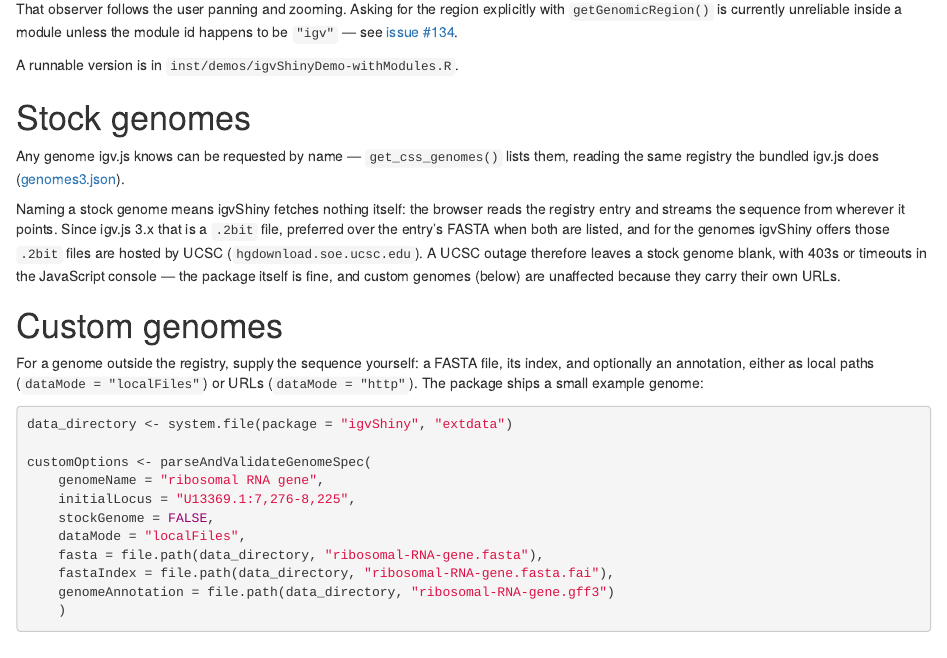
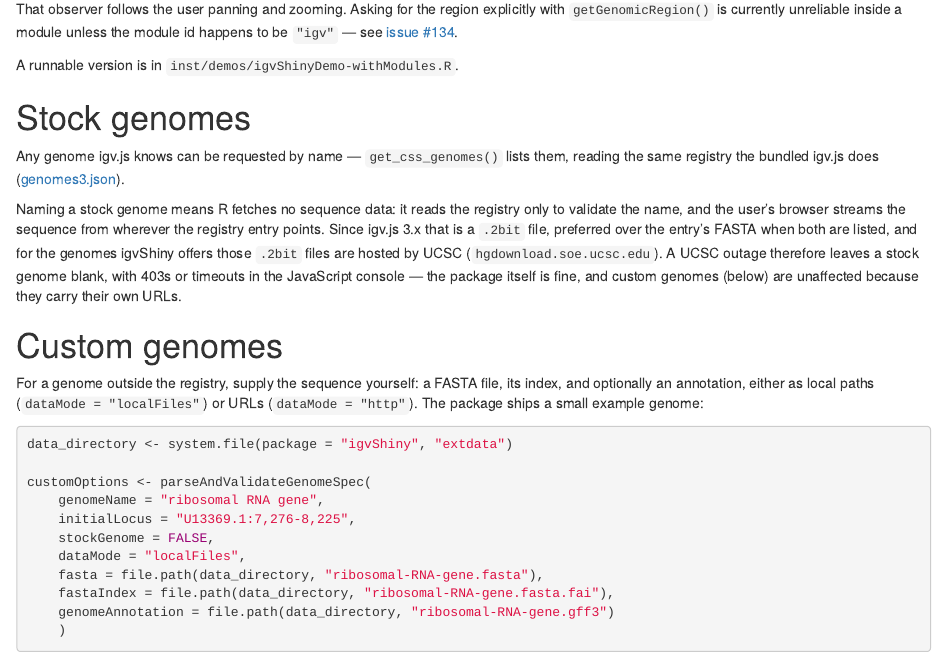
Before and after one commit to gladkia/igvShiny, an R Markdown document (vignettes/getting-started.Rmd): the page in a window 1100 px wide, from 4550 px down. Rendered offline with R 4.5, knitr and Pandoc, with nearby package versions; drawn as R Markdown's standard HTML page in place of the format the file asks for; some code elsewhere in the file could not run offline.

Commit message:
docs: separate registry lookup from sequence fetching, cover the 3.x lookup
CodeRabbit on #145: R does download the registry to validate a stock genome
name, so the vignette must not claim igvShiny fetches nothing - only that it
fetches no sequence data. The genomeSpec test now asserts the registry
reports the ids issue #107 was about.

```diff
--- a/vignettes/getting-started.Rmd
+++ b/vignettes/getting-started.Rmd
@@ -293,8 +293,9 @@ Any genome igv.js knows can be requested by name — `get_css_genomes()` lists
 them, reading the same registry the bundled igv.js does
 ([genomes3.json](https://igv.org/genomes/genomes3.json)).
 
-Naming a stock genome means igvShiny fetches nothing itself: the browser reads
-the registry entry and streams the sequence from wherever it points. Since
+Naming a stock genome means R fetches no sequence data: it reads the registry
+only to validate the name, and the user's browser streams the sequence from
+wherever the registry entry points. Since
 igv.js 3.x that is a `.2bit` file, preferred over the entry's FASTA when both
 are listed, and for the genomes igvShiny offers those `.2bit` files are hosted
 by UCSC (`hgdownload.soe.ucsc.edu`). A UCSC outage therefore leaves a stock
```
Also changed, not shown: 1 other file.
